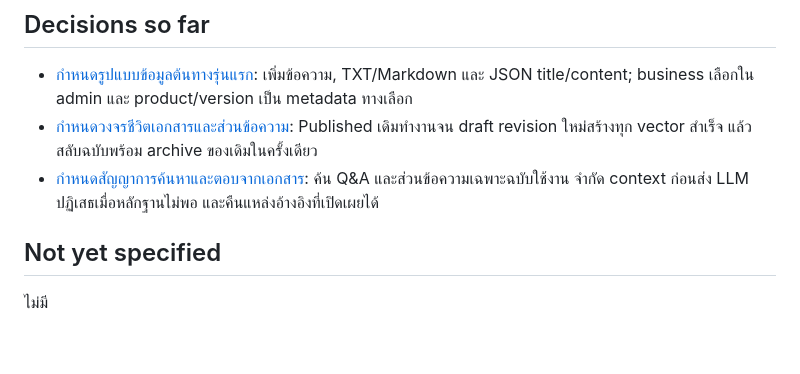
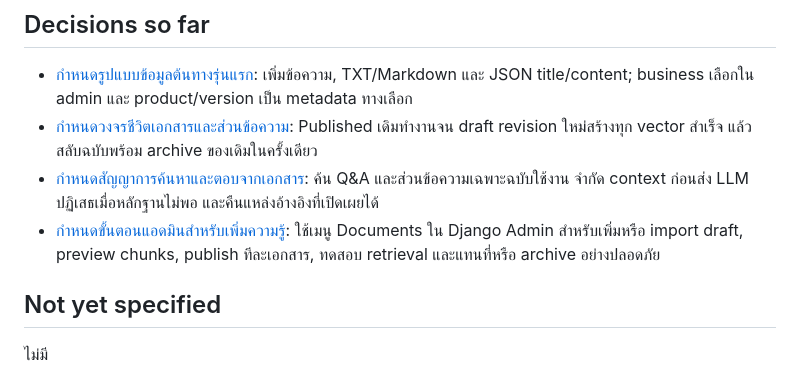
Before and after one commit to Littikrai/careloop, a Markdown page: .scratch/customer-service-documents/map.md, the part around the change. GitHub-like rendering; blank space fills up the shorter version.

Commit message:
Decide document admin workflow

```diff
--- a/.scratch/customer-service-documents/map.md
+++ b/.scratch/customer-service-documents/map.md
@@ -15,6 +15,7 @@ Label: `wayfinder:map`
 - [กำหนดรูปแบบข้อมูลต้นทางรุ่นแรก](issues/01-define-first-source-formats.md): เพิ่มข้อความ, TXT/Markdown และ JSON title/content; business เลือกใน admin และ product/version เป็น metadata ทางเลือก
 - [กำหนดวงจรชีวิตเอกสารและส่วนข้อความ](issues/02-define-document-and-chunk-lifecycle.md): Published เดิมทำงานจน draft revision ใหม่สร้างทุก vector สำเร็จ แล้วสลับฉบับพร้อม archive ของเดิมในครั้งเดียว
 - [กำหนดสัญญาการค้นหาและตอบจากเอกสาร](issues/03-define-document-retrieval-contract.md): ค้น Q&A และส่วนข้อความเฉพาะฉบับใช้งาน จำกัด context ก่อนส่ง LLM ปฏิเสธเมื่อหลักฐานไม่พอ และคืนแหล่งอ้างอิงที่เปิดเผยได้
+- [กำหนดขั้นตอนแอดมินสำหรับเพิ่มความรู้](issues/04-define-admin-knowledge-workflow.md): ใช้เมนู Documents ใน Django Admin สำหรับเพิ่มหรือ import draft, preview chunks, publish ทีละเอกสาร, ทดสอบ retrieval และแทนที่หรือ archive อย่างปลอดภัย
 
 ## Not yet specified
 
```
Also changed, not shown: 1 other file.
